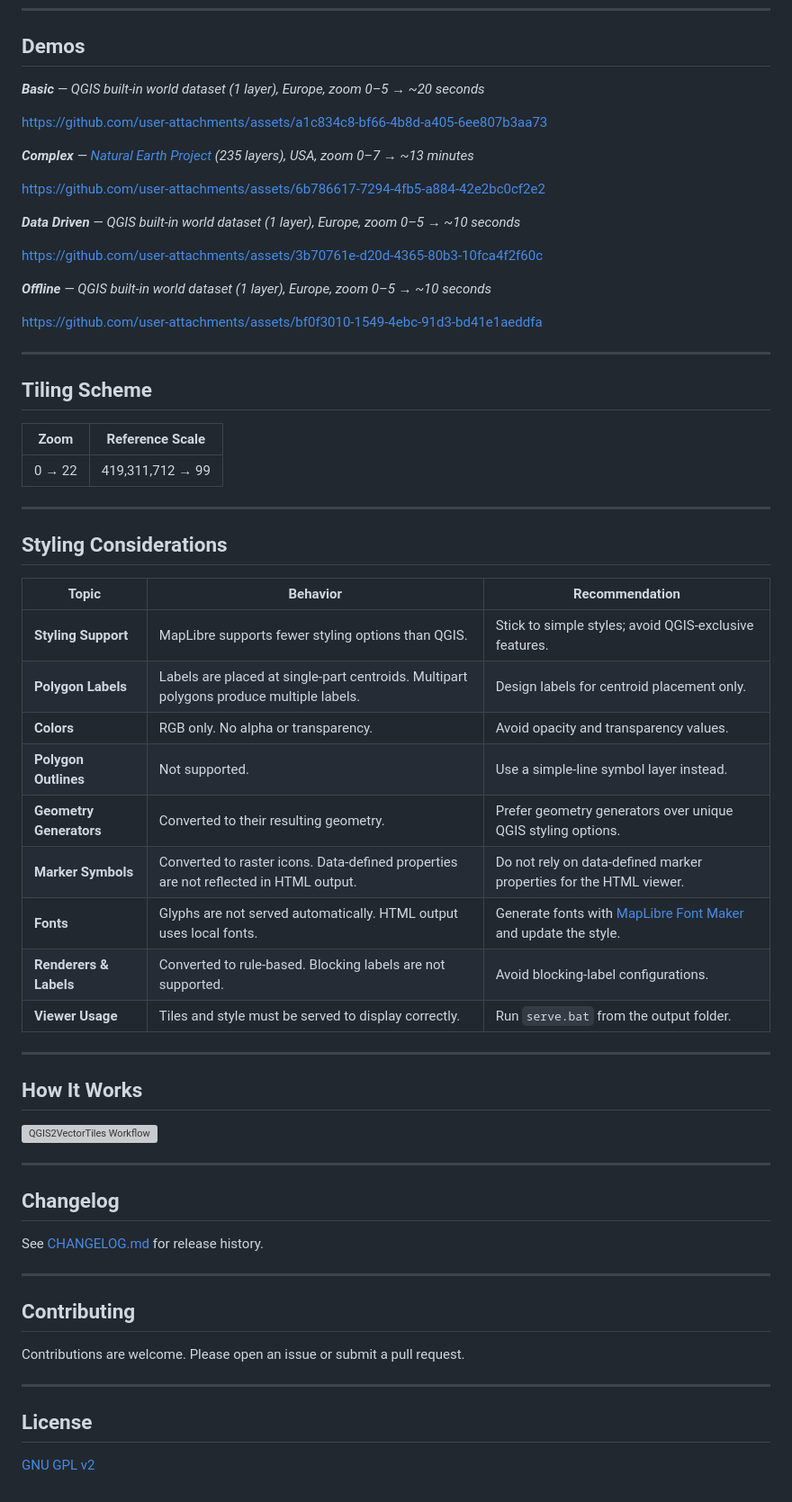
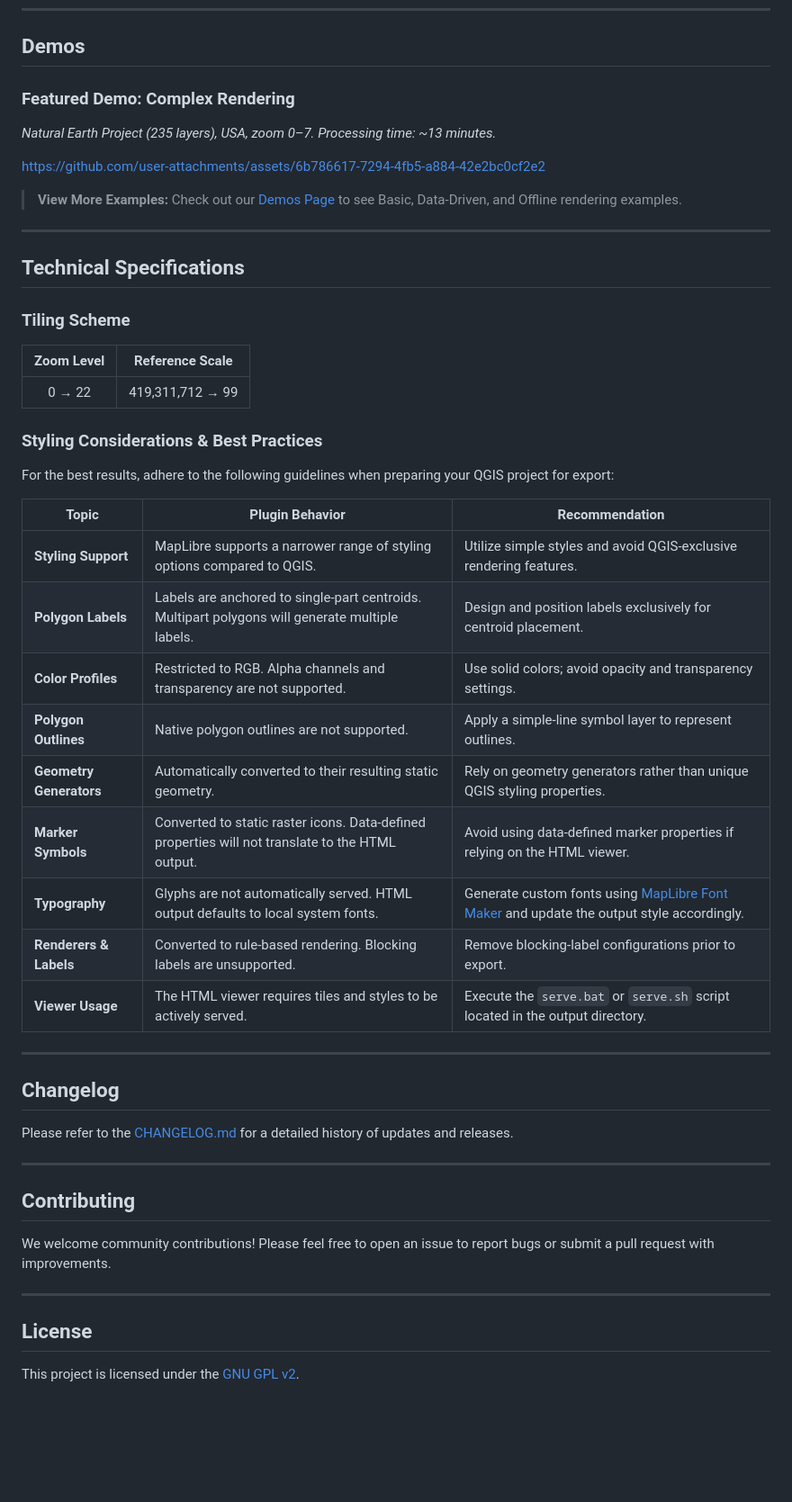
Before and after one commit to GallPeters/QGIS2VectorTiles, a Markdown page: README.md, the part around one of its changes. Shown at 90% size. GitHub-like rendering; blank space fills up the shorter version; grey boxes are pictures that could not be loaded.

```diff
--- a/README.md
+++ b/README.md
@@ -23,82 +27,53 @@ Each export produces:
 
 ## Demos
 
-_**Basic** — QGIS built-in world dataset (1 layer), Europe, zoom 0–5 → ~20 seconds_
-
-
-
-https://github.com/user-attachments/assets/a1c834c8-bf66-4b8d-a405-6ee807b3aa73
-
-
-
-_**Complex** — [Natural Earth Project](https://www.naturalearthdata.com/) (235 layers), USA, zoom 0–7 → ~13 minutes_
-
-
+### Featured Demo: Complex Rendering
+*Natural Earth Project (235 layers), USA, zoom 0–7. Processing time: ~13 minutes.*
 
 https://github.com/user-attachments/assets/6b786617-7294-4fb5-a884-42e2bc0cf2e2
 
-
-
-_**Data Driven** — QGIS built-in world dataset (1 layer), Europe, zoom 0–5 → ~10 seconds_
-
-
-
-https://github.com/user-attachments/assets/3b70761e-d20d-4365-80b3-10fca4f2f60c
-
-
-
-_**Offline** — QGIS built-in world dataset (1 layer), Europe, zoom 0–5 → ~10 seconds_
-
-
-
-https://github.com/user-attachments/assets/bf0f3010-1549-4ebc-91d3-bd41e1aeddfa
-
-
+> **View More Examples:** Check out our [Demos Page](https://github.com/GallPeters/QGIS2VectorTiles/new/main/assets/demos) to see Basic, Data-Driven, and Offline rendering examples.
 
 ---
 
-## Tiling Scheme
+## Technical Specifications
 
-| Zoom | Reference Scale |
-|:----:|:---------------:|
+### Tiling Scheme
+
+| Zoom Level | Reference Scale |
+|:---:|:---:|
 | 0 → 22 | 419,311,712 → 99 |
 
----
+### Styling Considerations & Best Practices
 
-## Styling Considerations
+For the best results, adhere to the following guidelines when preparing your QGIS project for export:
 
-| Topic | Behavior | Recommendation |
+| Topic | Plugin Behavior | Recommendation |
 |---|---|---|
-| **Styling Support** | MapLibre supports fewer styling options than QGIS. | Stick to simple styles; avoid QGIS-exclusive features. |
-| **Polygon Labels** | Labels are placed at single-part centroids. Multipart polygons produce multiple labels. | Design labels for centroid placement only. |
-| **Colors** | RGB only. No alpha or transparency. | Avoid opacity and transparency values. |
-| **Polygon Outlines** | Not supported. | Use a simple-line symbol layer instead. |
-| **Geometry Generators** | Converted to their resulting geometry. | Prefer geometry generators over unique QGIS styling options. |
-| **Marker Symbols** | Converted to raster icons. Data-defined properties are not reflected in HTML output. | Do not rely on data-defined marker properties for the HTML viewer. |
-| **Fonts** | Glyphs are not served automatically. HTML output uses local fonts. | Generate fonts with [MapLibre Font Maker](https://maplibre.org/font-maker/) and update the style. |
-| **Renderers & Labels** | Converted to rule-based. Blocking labels are not supported. | Avoid blocking-label configurations. |
-| **Viewer Usage** | Tiles and style must be served to display correctly. | Run `serve.bat` from the output folder. |
-
----
-
-## How It Works
-
-<img width="1408" height="768" alt="QGIS2VectorTiles Workflow" src="https://github.com/GallPeters/QGIS2VectorTiles/blob/main/assets/QGIS2VectorTilesWorkflow.png"/>
+| **Styling Support** | MapLibre supports a narrower range of styling options compared to QGIS. | Utilize simple styles and avoid QGIS-exclusive rendering features. |
+| **Polygon Labels** | Labels are anchored to single-part centroids. Multipart polygons will generate multiple labels. | Design and position labels exclusively for centroid placement. |
+| **Color Profiles** | Restricted to RGB. Alpha channels and transparency are not supported. | Use solid colors; avoid opacity and transparency settings. |
+| **Polygon Outlines** | Native polygon outlines are not supported. | Apply a simple-line symbol layer to represent outlines. |
+| **Geometry Generators** | Automatically converted to their resulting static geometry. | Rely on geometry generators rather than unique QGIS styling properties. |
+| **Marker Symbols** | Converted to static raster icons. Data-defined properties will not translate to the HTML output. | Avoid using data-defined marker properties if relying on the HTML viewer. |
+| **Typography** | Glyphs are not automatically served. HTML output defaults to local system fonts. | Generate custom fonts using [MapLibre Font Maker](https://maplibre.org/font-maker/) and update the output style accordingly. |
+| **Renderers & Labels** | Converted to rule-based rendering. Blocking labels are unsupported. | Remove blocking-label configurations prior to export. |
+| **Viewer Usage** | The HTML viewer requires tiles and styles to be actively served. | Execute the `serve.bat` or `serve.sh` script located in the output directory. |
 
 ---
 
 ## Changelog
 
-See [CHANGELOG.md](https://github.com/GallPeters/QGIS2VectorTiles/blob/main/CHANGELOG.md) for release history.
+Please refer to the [CHANGELOG.md](https://github.com/GallPeters/QGIS2VectorTiles/blob/main/CHANGELOG.md) for a detailed history of updates and releases.
 
 ---
 
 ## Contributing
 
-Contributions are welcome. Please open an issue or submit a pull request.
+We welcome community contributions! Please feel free to open an issue to report bugs or submit a pull request with improvements.
 
 ---
 
 ## License
 
-[GNU GPL v2](https://www.gnu.org/licenses/gpl-2.0-standalone.html)
+This project is licensed under the [GNU GPL v2](https://www.gnu.org/licenses/gpl-2.0-standalone.html).
```
Also changed, not shown: other parts of README.md (+16 -12 lines).
